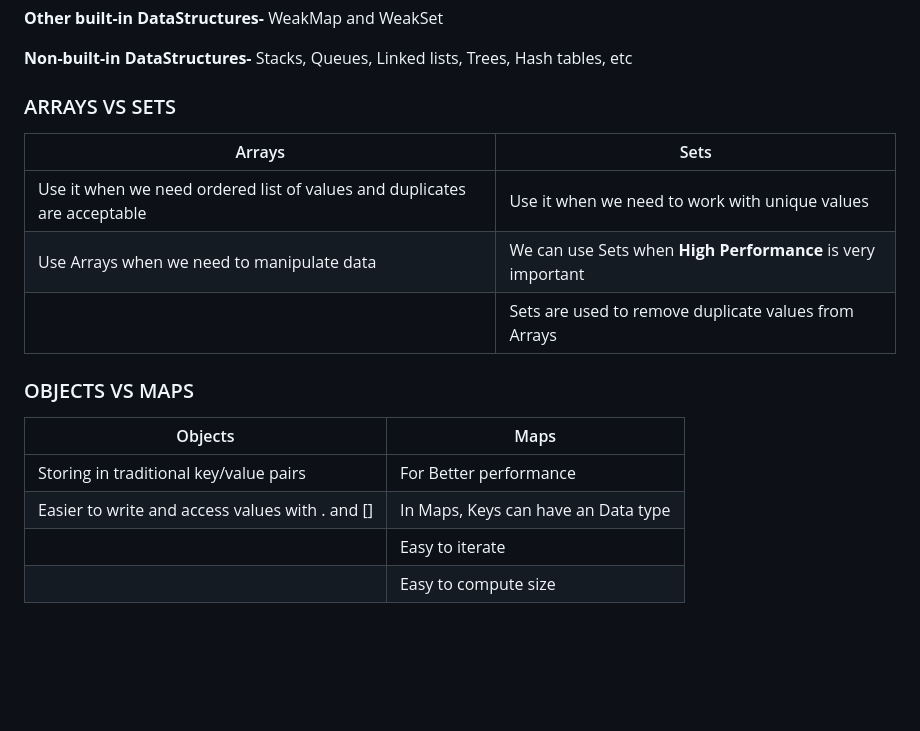
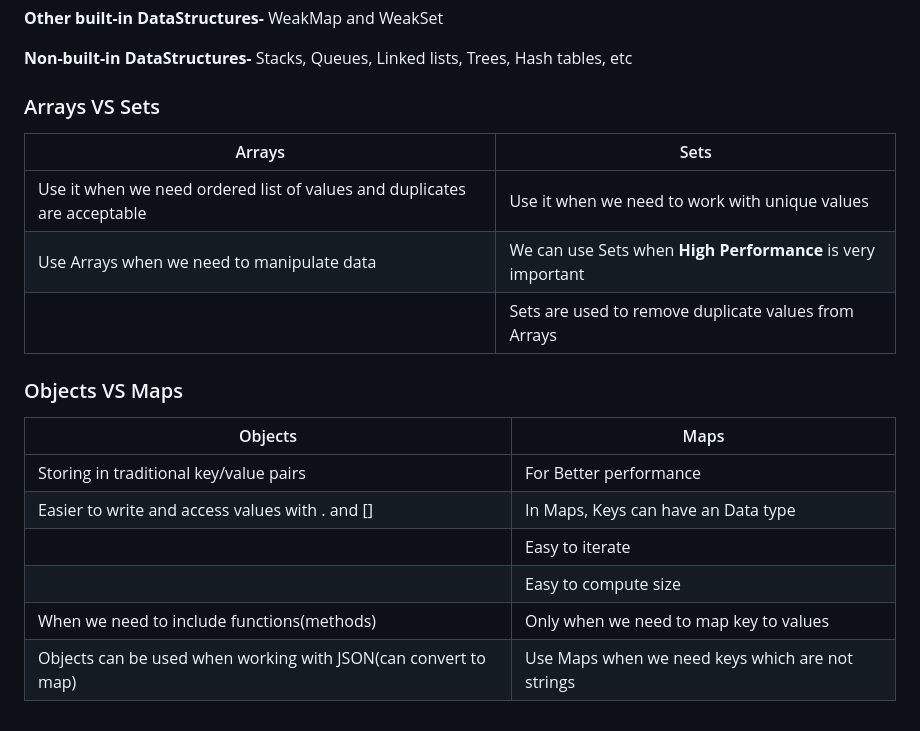
Before and after one commit to suchi-291/JavascriptLessons, a Markdown page: day21-DataStructuresModernOperatorsStrings/notes.md, the part around one of its changes. Drawn GitHub-style; blank space fills up the shorter version.

Commit message:
javascript learning series Day-21 🚀

```diff
--- a/day21-DataStructuresModernOperatorsStrings/notes.md
+++ b/day21-DataStructuresModernOperatorsStrings/notes.md
@@ -153,7 +153,7 @@ Reason: It uses the same formatting as Javascript objects and arrays.
 
 **Non-built-in DataStructures-** Stacks, Queues, Linked lists, Trees, Hash tables, etc
 
-### ARRAYS VS SETS
+### Arrays VS Sets
 
 | Arrays                                                                   | Sets                                                        |
 | ------------------------------------------------------------------------ | ----------------------------------------------------------- |
@@ -161,11 +161,13 @@ Reason: It uses the same formatting as Javascript objects and arrays.
 | Use Arrays when we need to manipulate data                               | We can use Sets when **High Performance** is very important |
 |                                                                          | Sets are used to remove duplicate values from Arrays        |
 
-### OBJECTS VS MAPS
+### Objects VS Maps
 
-| Objects                                         | Maps                                |
-| ----------------------------------------------- | ----------------------------------- |
-| Storing in traditional key/value pairs          | For Better performance              |
-| Easier to write and access values with . and [] | In Maps, Keys can have an Data type |
-|                                                 | Easy to iterate                     |
-|                                                 | Easy to compute size                |
+| Objects                                                        | Maps                                             |
+| -------------------------------------------------------------- | ------------------------------------------------ |
+| Storing in traditional key/value pairs                         | For Better performance                           |
+| Easier to write and access values with . and []                | In Maps, Keys can have an Data type              |
+|                                                                | Easy to iterate                                  |
+|                                                                | Easy to compute size                             |
+| When we need to include functions(methods)                     | Only when we need to map key to values           |
+| Objects can be used when working with JSON(can convert to map) | Use Maps when we need keys which are not strings |
```
Also changed, not shown: other parts of day21-DataStructuresModernOperatorsStrings/notes.md (+1 -1 lines).
